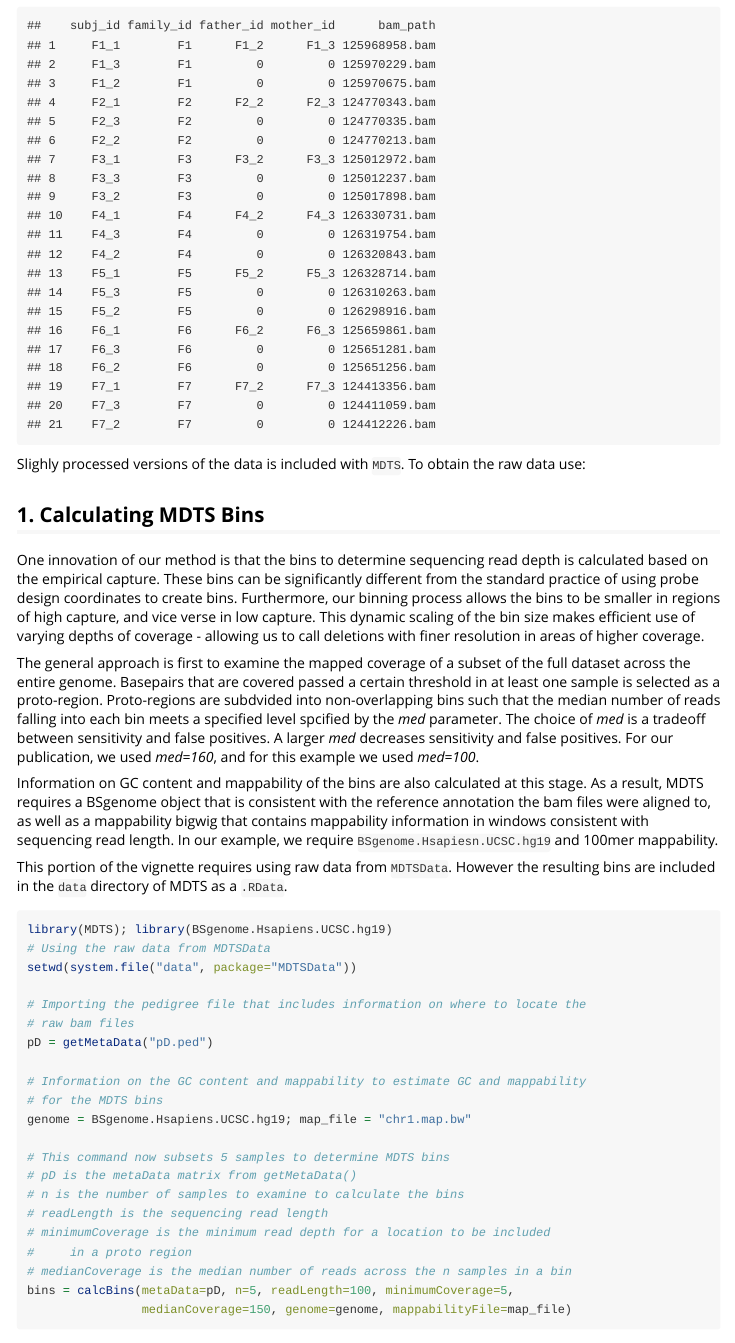
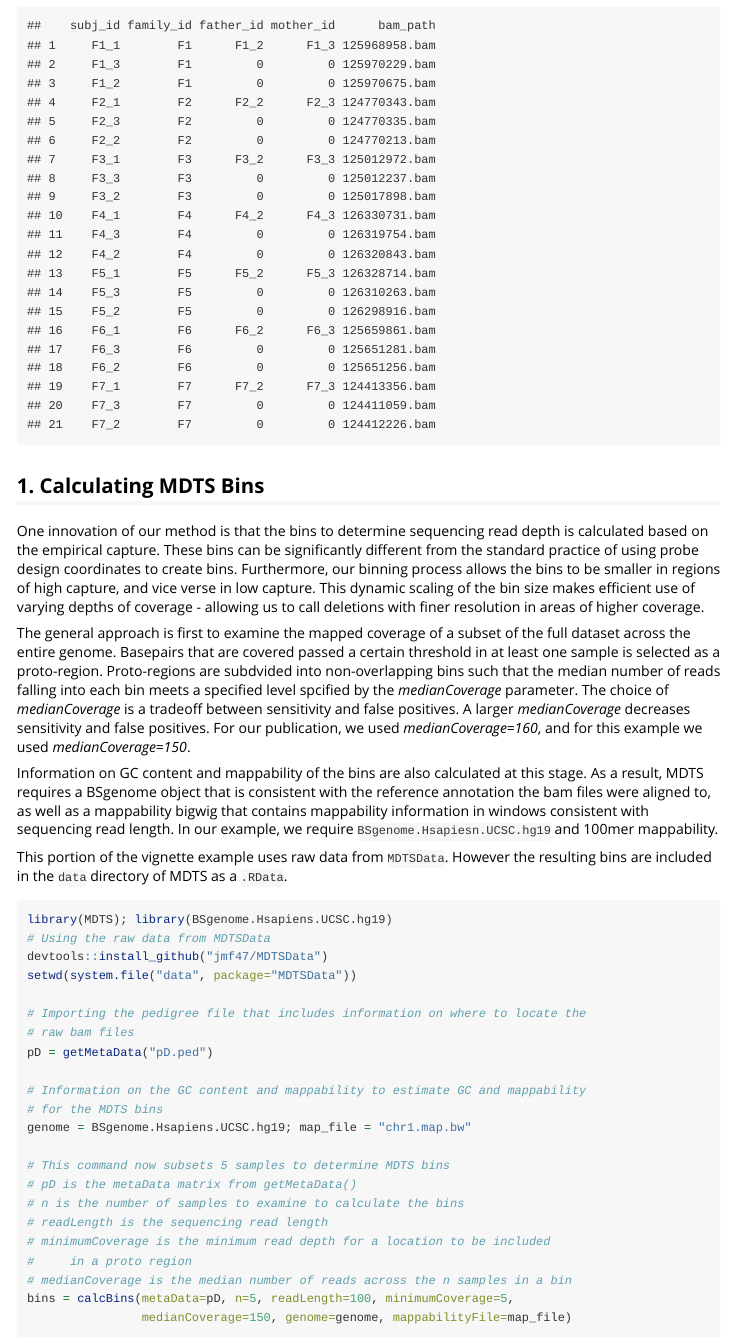
Before and after one commit to bioc/MDTS, an R Markdown document (vignettes/mdts.Rmd): the page in a window 1100 px wide, from 560 px down. Rendered offline with R 4.5, knitr and Pandoc, with nearby package versions; some code elsewhere in the file could not run offline.

Commit message:
vignette consistency

````diff
--- a/vignettes/mdts.Rmd
+++ b/vignettes/mdts.Rmd
@@ -45,11 +45,6 @@ load('pD.RData')
 pD
 ```
 
-
-Slighly processed versions of the data is included with `MDTS`. To obtain the
-raw data use:
-
-
 ## 1. Calculating MDTS Bins
 
 One innovation of our method is that the bins to determine sequencing read depth
@@ -65,9 +60,10 @@ full dataset across the entire genome. Basepairs that are covered passed a
 certain threshold in at least one sample is selected as a proto-region.
 Proto-regions are subdvided into non-overlapping bins such that the median
 number of reads falling into each bin meets a specified level spcified by the
-*med* parameter. The choice of *med* is a tradeoff between sensitivity and false
-positives. A larger *med* decreases sensitivity and false positives. For our
-publication, we used *med=160*, and for this example we used *med=100*.
+*medianCoverage* parameter. The choice of *medianCoverage* is a tradeoff between
+sensitivity and false positives. A larger *medianCoverage* decreases sensitivity
+and false positives. For our publication, we used *medianCoverage=160*, and for
+this example we used *medianCoverage=150*.
 
 Information on GC content and mappability of the bins are also calculated at
 this stage. As a result, MDTS requires a BSgenome object that is consistent with
@@ -76,7 +72,7 @@ bigwig that contains mappability information in windows consistent with
 sequencing read length. In our example, we require `BSgenome.Hsapiesn.UCSC.hg19`
 and 100mer mappability.
 
-This portion of the vignette requires using raw data from `MDTSData`. However
+This portion of the vignette example uses raw data from `MDTSData`. However
 the resulting bins are included in the `data` directory of MDTS as a `.RData`.
 
 ```{r, echo=FALSE, message=FALSE}
@@ -86,6 +82,7 @@ library(MDTS)
 ```{r, eval=F, warning=F}
 library(MDTS); library(BSgenome.Hsapiens.UCSC.hg19)
 # Using the raw data from MDTSData
+devtools::install_github("jmf47/MDTSData")
 setwd(system.file("data", package="MDTSData"))
 
 # Importing the pedigree file that includes information on where to locate the
````
Also changed, not shown: 1 other file.
